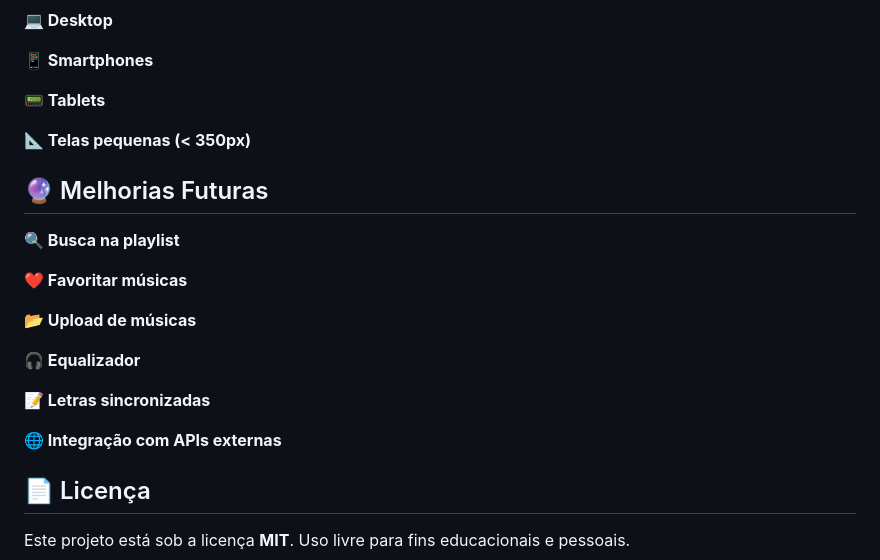
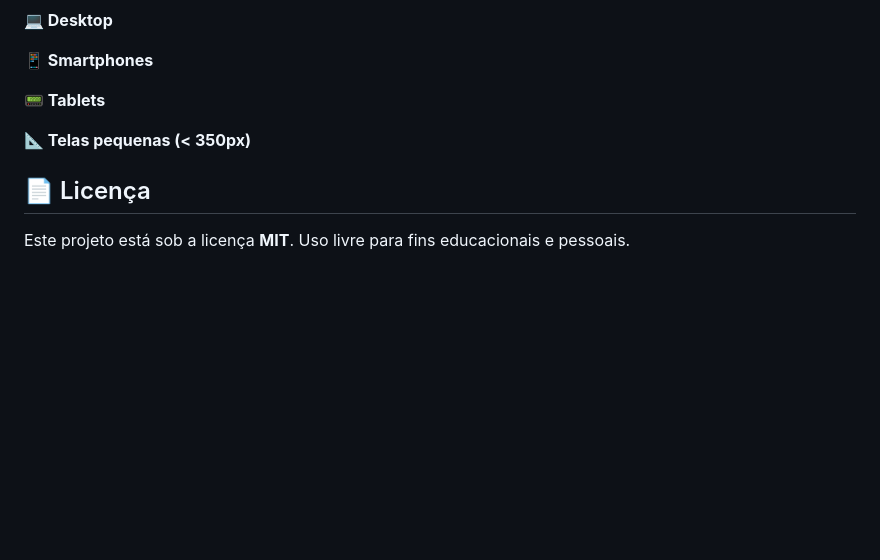
Before and after one commit to Ninja1375/MusicPlayer_Web, a Markdown page: README.md, the part around the change printed below. Drawn GitHub-style; blank space fills up the shorter version.

Commit message:
Update README to remove future improvements and add support
Removed future improvement suggestions and added support links.

```diff
--- a/README.md
+++ b/README.md
@@ -137,20 +137,6 @@ Compatível com:
 
 **📐 Telas pequenas (< 350px)**
 
-## 🔮 Melhorias Futuras
-
-**🔍 Busca na playlist**
-
-**❤️ Favoritar músicas**
-
-**📂 Upload de músicas**
-
-**🎧 Equalizador**
-
-**📝 Letras sincronizadas**
-
-**🌐 Integração com APIs externas**
-
 ## 📄 Licença
 
 Este projeto está sob a licença **MIT**.
```
Also changed, not shown: other parts of README.md (+8 -0 lines).
